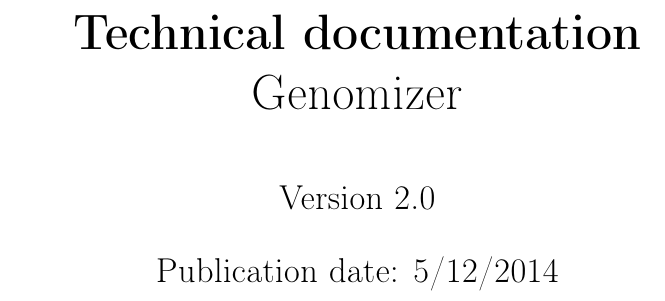
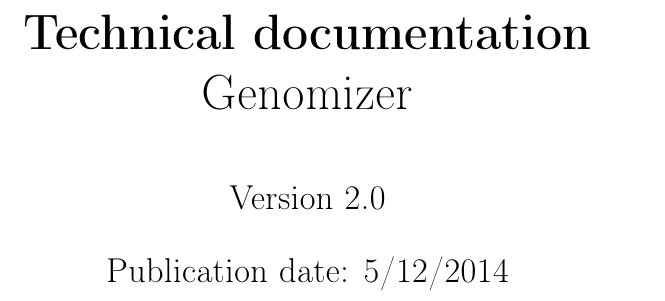
Before and after one commit to genomizer/genomizer-documentation, a LaTeX document (main.tex): part of page 1 of 126, cut so that both start at the same text. Compiled offline with pdfLaTeX.

Commit message:
Change to twosided report
This commit will make the report treat odd and even pages differently and
provide a better experience in printed format. It is only the headers at the top
of the pages that get affected by the change. They are adjusted so that the page
numbers are always presented at the outer edge of a page.

```diff
--- a/main.tex
+++ b/main.tex
@@ -1,4 +1,4 @@
-\documentclass[a4paper]{report}
+\documentclass[a4paper,twoside]{report}
 
 \usepackage[english]{babel}
 \usepackage[T1]{fontenc}
```
